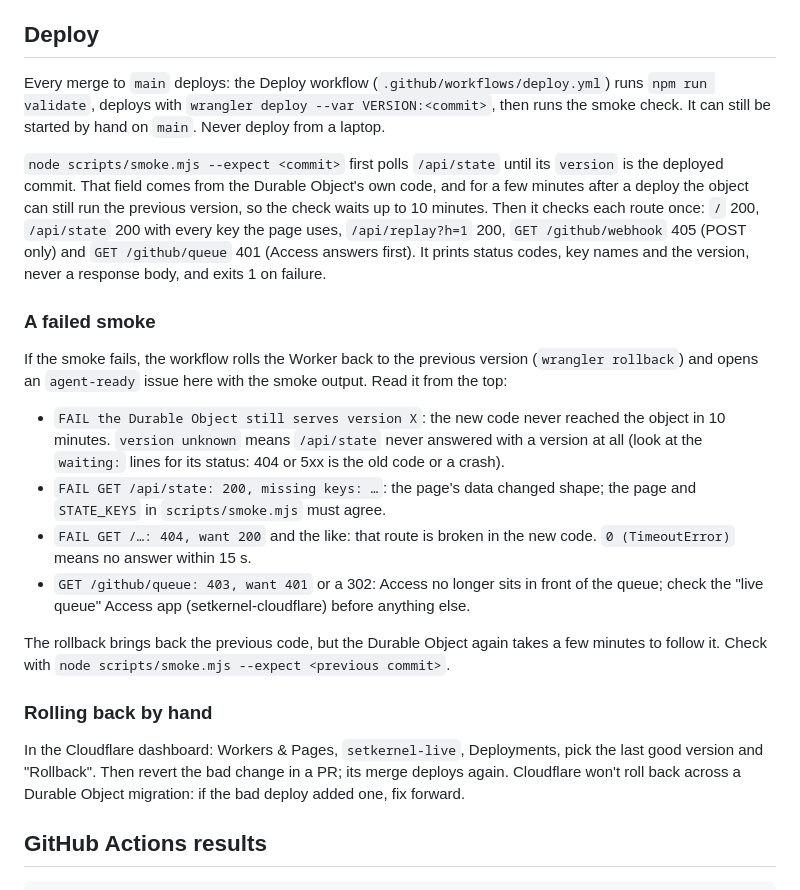
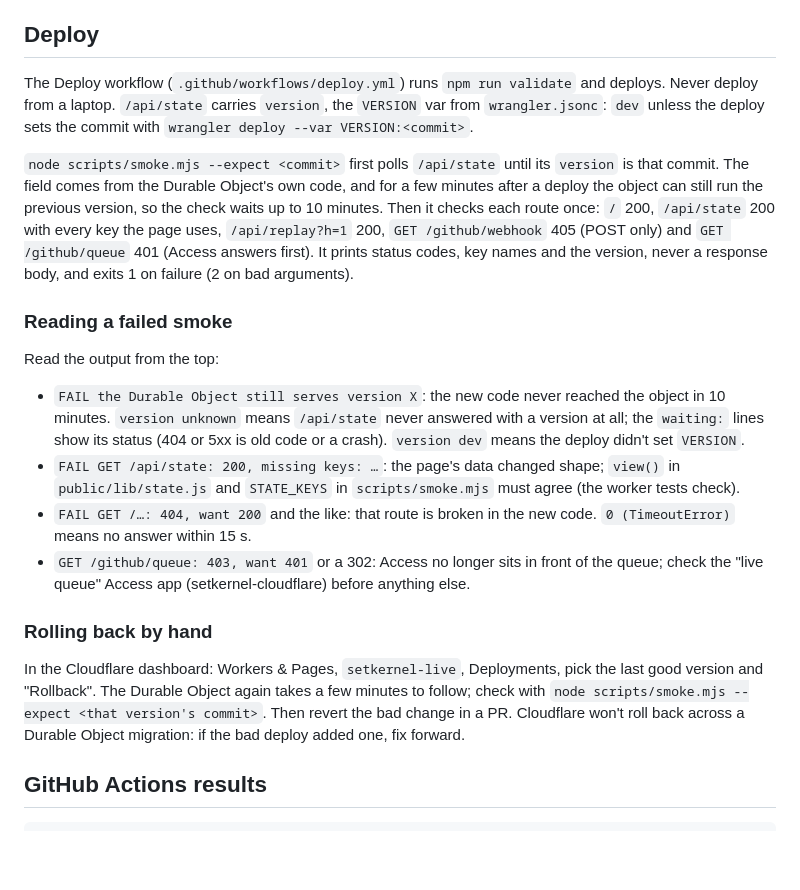
Before and after one commit to setkernel/setkernel-live, a Markdown page: README.md, the part around the change. GitHub-like rendering; blank space fills up the shorter version.

Commit message:
docs: describe the smoke check as it is today, not the planned deploy on merge (#30)
Co-Authored-By: Claude Opus 5.5 <noreply@anthropic.com>

```diff
--- a/README.md
+++ b/README.md
@@ -33,41 +33,40 @@ wall service ── filtered events ──▶  /ingest (Access: service token on
 
 ## Deploy
 
-Every merge to `main` deploys: the Deploy workflow (`.github/workflows/deploy.yml`) runs
-`npm run validate`, deploys with `wrangler deploy --var VERSION:<commit>`, then runs the smoke
-check. It can still be started by hand on `main`. Never deploy from a laptop.
+The Deploy workflow (`.github/workflows/deploy.yml`) runs `npm run validate` and deploys. Never
+deploy from a laptop. `/api/state` carries `version`, the `VERSION` var from `wrangler.jsonc`:
+`dev` unless the deploy sets the commit with `wrangler deploy --var VERSION:<commit>`.
 
-`node scripts/smoke.mjs --expect <commit>` first polls `/api/state` until its `version` is the
-deployed commit. That field comes from the Durable Object's own code, and for a few minutes after a
-deploy the object can still run the previous version, so the check waits up to 10 minutes. Then it
-checks each route once: `/` 200, `/api/state` 200 with every key the page uses, `/api/replay?h=1`
-200, `GET /github/webhook` 405 (POST only) and `GET /github/queue` 401 (Access answers first). It
-prints status codes, key names and the version, never a response body, and exits 1 on failure.
+`node scripts/smoke.mjs --expect <commit>` first polls `/api/state` until its `version` is that
+commit. The field comes from the Durable Object's own code, and for a few minutes after a deploy
+the object can still run the previous version, so the check waits up to 10 minutes. Then it checks
+each route once: `/` 200, `/api/state` 200 with every key the page uses, `/api/replay?h=1` 200,
+`GET /github/webhook` 405 (POST only) and `GET /github/queue` 401 (Access answers first). It prints
+status codes, key names and the version, never a response body, and exits 1 on failure (2 on bad
+arguments).
 
-### A failed smoke
+### Reading a failed smoke
 
-If the smoke fails, the workflow rolls the Worker back to the previous version
-(`wrangler rollback`) and opens an `agent-ready` issue here with the smoke output. Read it from
-the top:
+Read the output from the top:
 
 - `FAIL the Durable Object still serves version X`: the new code never reached the object in
-  10 minutes. `version unknown` means `/api/state` never answered with a version at all (look at
-  the `waiting:` lines for its status: 404 or 5xx is the old code or a crash).
-- `FAIL GET /api/state: 200, missing keys: …`: the page's data changed shape; the page and
-  `STATE_KEYS` in `scripts/smoke.mjs` must agree.
+  10 minutes. `version unknown` means `/api/state` never answered with a version at all; the
+  `waiting:` lines show its status (404 or 5xx is old code or a crash). `version dev` means the
+  deploy didn't set `VERSION`.
+- `FAIL GET /api/state: 200, missing keys: …`: the page's data changed shape; `view()` in
+  `public/lib/state.js` and `STATE_KEYS` in `scripts/smoke.mjs` must agree (the worker tests check).
 - `FAIL GET /…: 404, want 200` and the like: that route is broken in the new code. `0 (TimeoutError)`
   means no answer within 15 s.
 - `GET /github/queue: 403, want 401` or a 302: Access no longer sits in front of the queue; check
   the "live queue" Access app (setkernel-cloudflare) before anything else.
 
-The rollback brings back the previous code, but the Durable Object again takes a few minutes to
-follow it. Check with `node scripts/smoke.mjs --expect <previous commit>`.
-
 ### Rolling back by hand
 
 In the Cloudflare dashboard: Workers & Pages, `setkernel-live`, Deployments, pick the last good
-version and "Rollback". Then revert the bad change in a PR; its merge deploys again. Cloudflare
-won't roll back across a Durable Object migration: if the bad deploy added one, fix forward.
+version and "Rollback". The Durable Object again takes a few minutes to follow; check with
+`node scripts/smoke.mjs --expect <that version's commit>`. Then revert the bad change in a PR.
+Cloudflare won't roll back across a Durable Object migration: if the bad deploy added one, fix
+forward.
 
 ## GitHub Actions results
 
```
